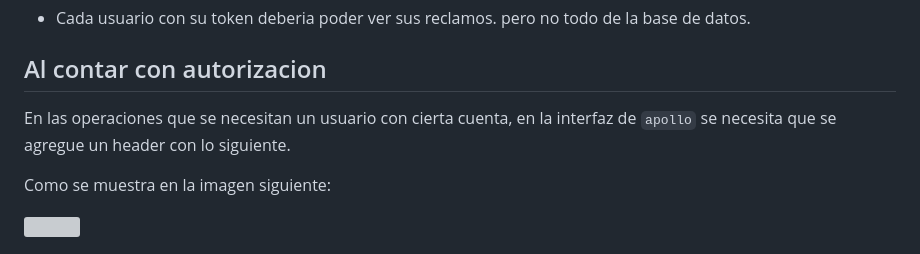
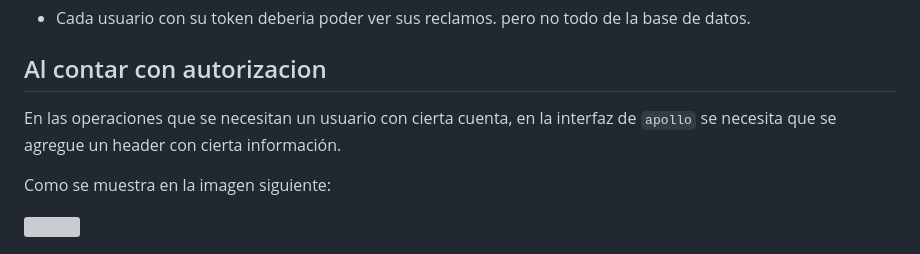
Before and after one commit to sanei1509/cencosud-bootcamp, a Markdown page: GraphQL/reclamos-app/README.md, the part around the change. Rendered like a GitHub page; grey boxes are pictures that could not be loaded.

```diff
--- a/GraphQL/reclamos-app/README.md
+++ b/GraphQL/reclamos-app/README.md
@@ -237,7 +237,7 @@ Además de la encriptación de contraseñas.
 
 ## Al contar con autorizacion
 
-En las operaciones que se necesitan un usuario con cierta cuenta, en la interfaz de `` apollo `` se necesita que se agregue un header con lo siguiente.
+En las operaciones que se necesitan un usuario con cierta cuenta, en la interfaz de `` apollo `` se necesita que se agregue un header con cierta información.
 
 Como se muestra en la imagen siguiente:
 
```
